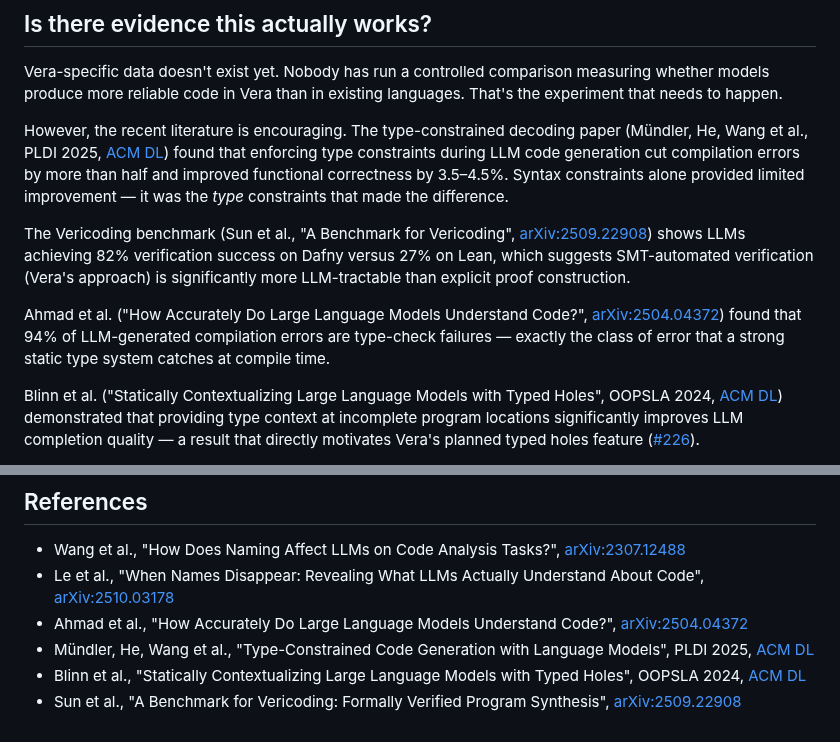
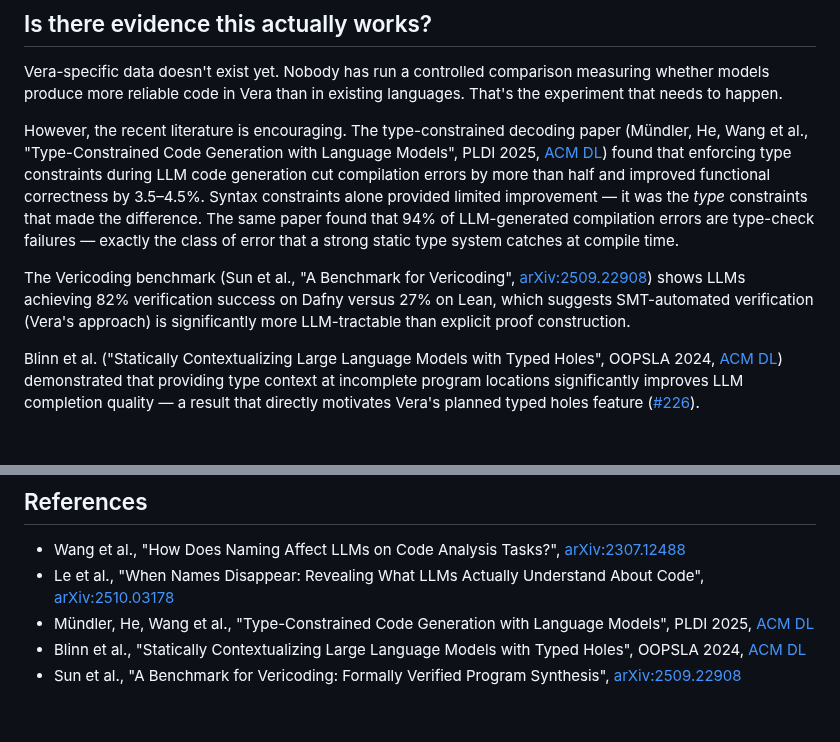
Before and after one commit to aallan/vera, a Markdown page: FAQ.md, 2 parts joined by grey strips. GitHub-like rendering; blank space fills up the shorter version.

Commit message:
Fix bogus Ahmad et al. citation in FAQ
The 94% type-check failure finding is from Mündler et al. (PLDI 2025),
not a separate Ahmad et al. paper. arXiv:2504.04372 was a different
paper entirely. Fold the claim into the existing Mündler citation and
remove the phantom reference.

Co-Authored-By: Claude <noreply@anthropic.invalid>

```diff
--- a/FAQ.md
+++ b/FAQ.md
@@ -138,11 +138,9 @@ The roadmap includes native HTTP, JSON, and Markdown support, which points towar
 
 Vera-specific data doesn't exist yet. Nobody has run a controlled comparison measuring whether models produce more reliable code in Vera than in existing languages. That's the experiment that needs to happen.
 
-However, the recent literature is encouraging. The type-constrained decoding paper (Mündler, He, Wang et al., PLDI 2025, [ACM DL](https://dl.acm.org/doi/10.1145/3729274)) found that enforcing type constraints during LLM code generation cut compilation errors by more than half and improved functional correctness by 3.5–4.5%. Syntax constraints alone provided limited improvement — it was the *type* constraints that made the difference.
+However, the recent literature is encouraging. The type-constrained decoding paper (Mündler, He, Wang et al., "Type-Constrained Code Generation with Language Models", PLDI 2025, [ACM DL](https://dl.acm.org/doi/10.1145/3729274)) found that enforcing type constraints during LLM code generation cut compilation errors by more than half and improved functional correctness by 3.5–4.5%. Syntax constraints alone provided limited improvement — it was the *type* constraints that made the difference. The same paper found that 94% of LLM-generated compilation errors are type-check failures — exactly the class of error that a strong static type system catches at compile time.
 
 The Vericoding benchmark (Sun et al., "A Benchmark for Vericoding", [arXiv:2509.22908](https://arxiv.org/abs/2509.22908)) shows LLMs achieving 82% verification success on Dafny versus 27% on Lean, which suggests SMT-automated verification (Vera's approach) is significantly more LLM-tractable than explicit proof construction.
-
-Ahmad et al. ("How Accurately Do Large Language Models Understand Code?", [arXiv:2504.04372](https://arxiv.org/abs/2504.04372)) found that 94% of LLM-generated compilation errors are type-check failures — exactly the class of error that a strong static type system catches at compile time.
 
 Blinn et al. ("Statically Contextualizing Large Language Models with Typed Holes", OOPSLA 2024, [ACM DL](https://doi.org/10.1145/3689728)) demonstrated that providing type context at incomplete program locations significantly improves LLM completion quality — a result that directly motivates Vera's planned typed holes feature ([#226](https://github.com/aallan/vera/issues/226)).
 
@@ -230,7 +228,6 @@ For agents, point your model at [SKILL.md](https://raw.githubusercontent.com/aal
 
 - Wang et al., "How Does Naming Affect LLMs on Code Analysis Tasks?", [arXiv:2307.12488](https://arxiv.org/abs/2307.12488)
 - Le et al., "When Names Disappear: Revealing What LLMs Actually Understand About Code", [arXiv:2510.03178](https://arxiv.org/abs/2510.03178)
-- Ahmad et al., "How Accurately Do Large Language Models Understand Code?", [arXiv:2504.04372](https://arxiv.org/abs/2504.04372)
 - Mündler, He, Wang et al., "Type-Constrained Code Generation with Language Models", PLDI 2025, [ACM DL](https://dl.acm.org/doi/10.1145/3729274)
 - Blinn et al., "Statically Contextualizing Large Language Models with Typed Holes", OOPSLA 2024, [ACM DL](https://doi.org/10.1145/3689728)
 - Sun et al., "A Benchmark for Vericoding: Formally Verified Program Synthesis", [arXiv:2509.22908](https://arxiv.org/abs/2509.22908)
```
